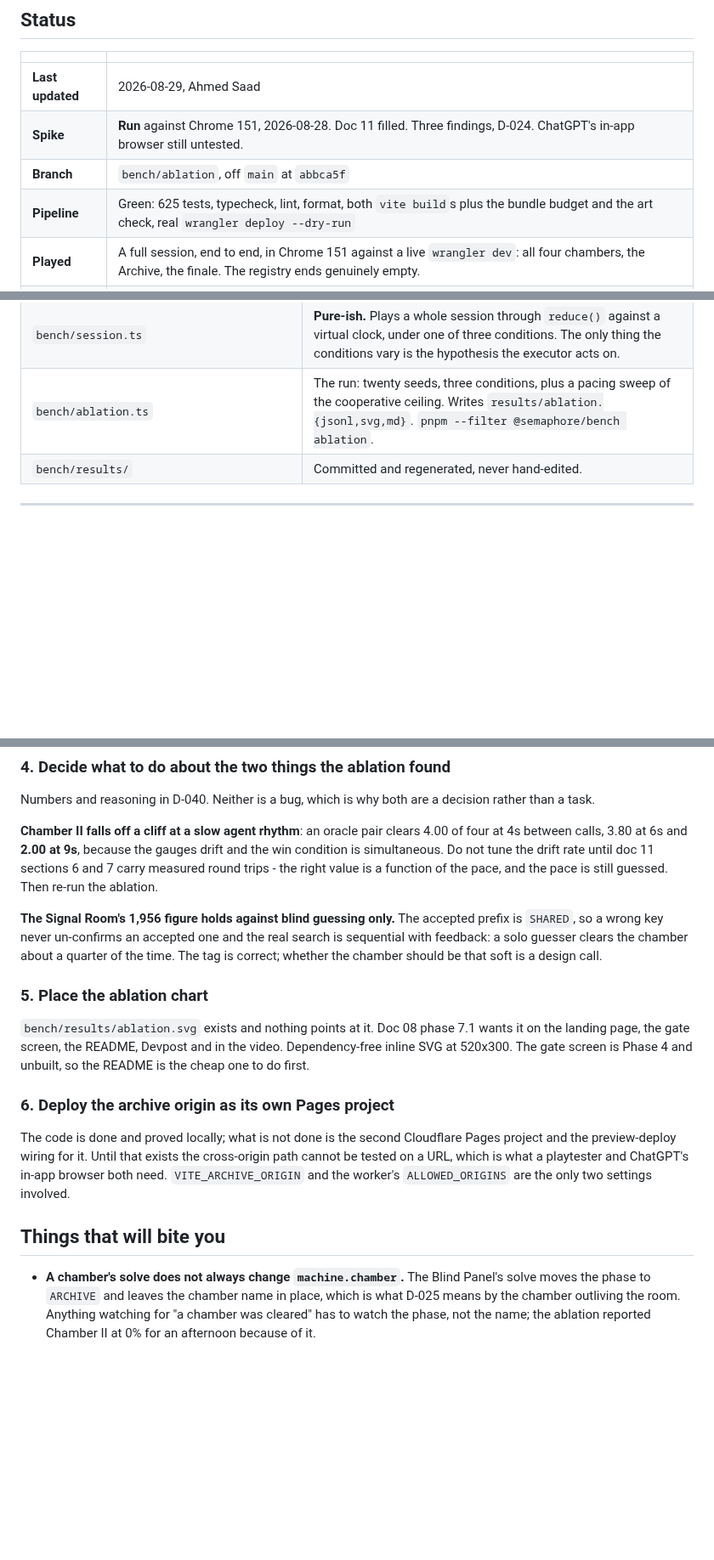
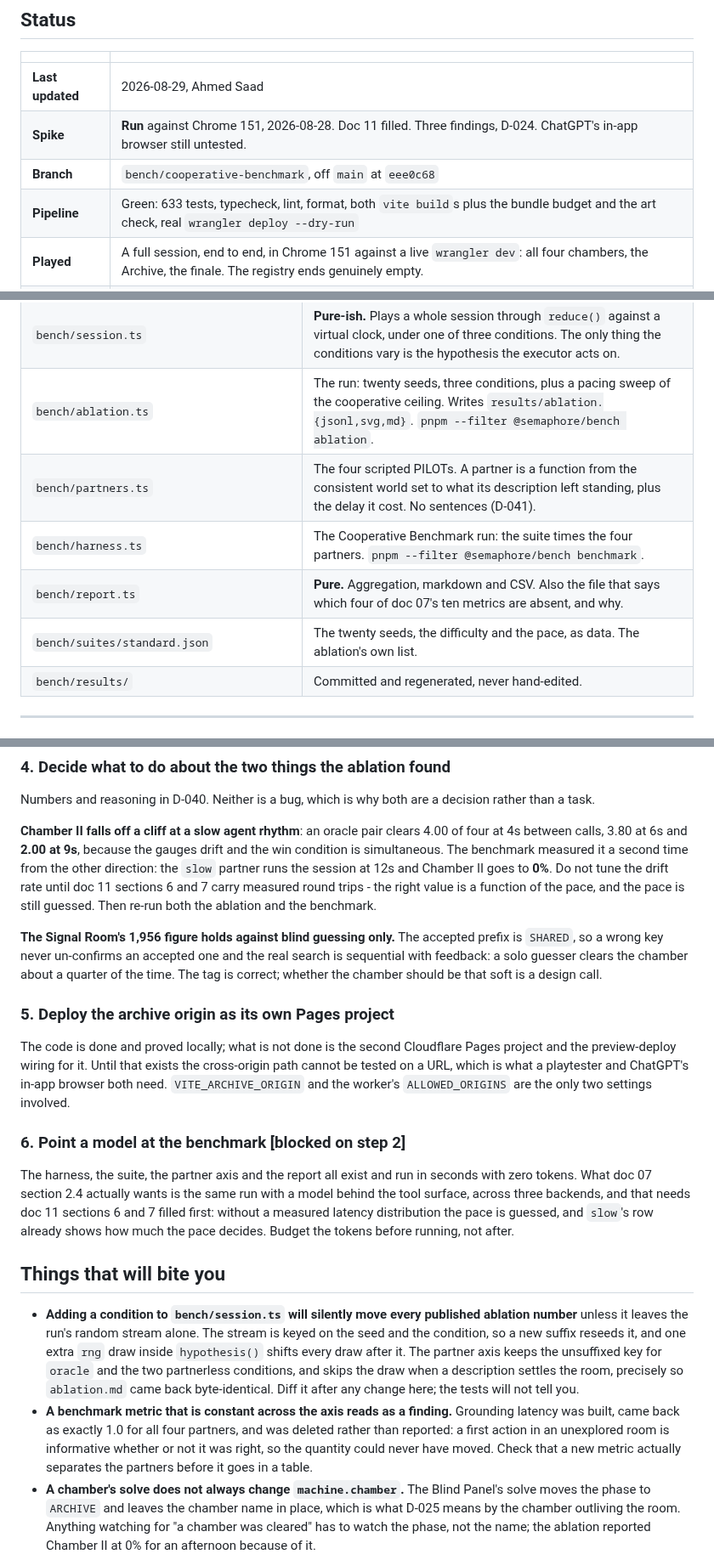
Before and after one commit to ghassenov/Semaphore, a Markdown page: NEXT-STEPS.md, 3 parts joined by grey strips. Shown at 85% size. Rendered like a GitHub page; blank space fills up the shorter version.

Commit message:
docs: hand off the cooperative benchmark

```diff
--- a/NEXT-STEPS.md
+++ b/NEXT-STEPS.md
@@ -12,8 +12,8 @@ It answers three questions and only three: where the repo is right now, what to
 |---|---|
 | **Last updated** | 2026-08-29, Ahmed Saad |
 | **Spike** | **Run** against Chrome 151, 2026-08-28. Doc 11 filled. Three findings, D-024. ChatGPT's in-app browser still untested. |
-| **Branch** | `bench/ablation`, off `main` at `abbca5f` |
-| **Pipeline** | Green: 625 tests, typecheck, lint, format, both `vite build`s plus the bundle budget and the art check, real `wrangler deploy --dry-run` |
+| **Branch** | `bench/cooperative-benchmark`, off `main` at `eee0c68` |
+| **Pipeline** | Green: 633 tests, typecheck, lint, format, both `vite build`s plus the bundle budget and the art check, real `wrangler deploy --dry-run` |
 | **Played** | A full session, end to end, in Chrome 151 against a live `wrangler dev`: all four chambers, the Archive, the finale. The registry ends genuinely empty. |
 | **Archive** | **Both halves built** (D-039). KEEPER calls `read_station_log`; PILOT watches the same log on a monitor in a room of its own. `pilotTrack` is the mirror of `keeperEntries` and the exclusion is asserted in both directions, on the projection and again on the wire. Looked at in Chrome across the whole recording: the ghost walks into the Signal Room, grips the release bar, and the tape runs out. |
 | **Interface** | **Rebuilt** (D-034 to D-038). Vendored art pack, a three-bay DOM console, and the station drawn as **one connected floor plan**: five rooms and the corridors between them, autotiled in a single pass, each room walled in its own channel colour (D-037, D-038). A camera frames the room the pair is in at 1x, holds the whole building for the walk between chambers, and pulls back whenever PILOT holds **M**. Driven in Chrome 151 against a live worker: the Airlock and the Signal Room framed and lit, the floor plan on M, and the walk between them. **A full session has now been played end to end in Chrome 151 against a live worker**: all four chambers, the Archive, the finale and the ending. It found four rendering bugs no unit test could (see the 2026-08-29 entry in [docs/lessons-learned.md](docs/lessons-learned.md)); all four are fixed. |
@@ -59,6 +61,10 @@ It answers three questions and only three: where the repo is right now, what to
 | `tests/cross-origin-delegation.ts` | The browser proof. Node plays a session, Chrome follows, and the registry is read out of the browser at every beat. |
 | `bench/session.ts` | **Pure-ish.** Plays a whole session through `reduce()` against a virtual clock, under one of three conditions. The only thing the conditions vary is the hypothesis the executor acts on. |
 | `bench/ablation.ts` | The run: twenty seeds, three conditions, plus a pacing sweep of the cooperative ceiling. Writes `results/ablation.{jsonl,svg,md}`. `pnpm --filter @semaphore/bench ablation`. |
+| `bench/partners.ts` | The four scripted PILOTs. A partner is a function from the consistent world set to what its description left standing, plus the delay it cost. No sentences (D-041). |
+| `bench/harness.ts` | The Cooperative Benchmark run: the suite times the four partners. `pnpm --filter @semaphore/bench benchmark`. |
+| `bench/report.ts` | **Pure.** Aggregation, markdown and CSV. Also the file that says which four of doc 07's ten metrics are absent, and why. |
+| `bench/suites/standard.json` | The twenty seeds, the difficulty and the pace, as data. The ablation's own list. |
 | `bench/results/` | Committed and regenerated, never hand-edited. |
 
 ---
@@ -125,9 +131,11 @@ decision rather than a task.
 
 **Chamber II falls off a cliff at a slow agent rhythm**: an oracle pair clears
 4.00 of four at 4s between calls, 3.80 at 6s and **2.00 at 9s**, because the
-gauges drift and the win condition is simultaneous. Do not tune the drift rate
-until doc 11 sections 6 and 7 carry measured round trips - the right value is a
-function of the pace, and the pace is still guessed. Then re-run the ablation.
+gauges drift and the win condition is simultaneous. The benchmark measured it a
+second time from the other direction: the `slow` partner runs the session at 12s
+and Chamber II goes to **0%**. Do not tune the drift rate until doc 11 sections
+6 and 7 carry measured round trips - the right value is a function of the pace,
+and the pace is still guessed. Then re-run both the ablation and the benchmark.
 
 **The Signal Room's 1,956 figure holds against blind guessing only.** The
 accepted prefix is `SHARED`, so a wrong key never un-confirms an accepted one and
@@ -135,14 +143,7 @@ the real search is sequential with feedback: a solo guesser clears the chamber
 about a quarter of the time. The tag is correct; whether the chamber should be
 that soft is a design call.
 
-### 5. Place the ablation chart
-
-`bench/results/ablation.svg` exists and nothing points at it. Doc 08 phase 7.1
-wants it on the landing page, the gate screen, the README, Devpost and in the
-video. Dependency-free inline SVG at 520x300. The gate screen is Phase 4 and
-unbuilt, so the README is the cheap one to do first.
-
-### 6. Deploy the archive origin as its own Pages project
+### 5. Deploy the archive origin as its own Pages project
 
 The code is done and proved locally; what is not done is the second Cloudflare
 Pages project and the preview-deploy wiring for it. Until that exists the
@@ -150,8 +151,19 @@ cross-origin path cannot be tested on a URL, which is what a playtester and
 ChatGPT's in-app browser both need. `VITE_ARCHIVE_ORIGIN` and the worker's
 `ALLOWED_ORIGINS` are the only two settings involved.
 
+### 6. Point a model at the benchmark [blocked on step 2]
+
+The harness, the suite, the partner axis and the report all exist and run in
+seconds with zero tokens. What doc 07 section 2.4 actually wants is the same
+run with a model behind the tool surface, across three backends, and that needs
+doc 11 sections 6 and 7 filled first: without a measured latency distribution
+the pace is guessed, and `slow`'s row already shows how much the pace decides.
+Budget the tokens before running, not after.
+
 ## Things that will bite you
 
+- **Adding a condition to `bench/session.ts` will silently move every published ablation number** unless it leaves the run's random stream alone. The stream is keyed on the seed and the condition, so a new suffix reseeds it, and one extra `rng` draw inside `hypothesis()` shifts every draw after it. The partner axis keeps the unsuffixed key for `oracle` and the two partnerless conditions, and skips the draw when a description settles the room, precisely so `ablation.md` came back byte-identical. Diff it after any change here; the tests will not tell you.
+- **A benchmark metric that is constant across the axis reads as a finding.** Grounding latency was built, came back as exactly 1.0 for all four partners, and was deleted rather than reported: a first action in an unexplored room is informative whether or not it was right, so the quantity could never have moved. Check that a new metric actually separates the partners before it goes in a table.
 - **A chamber's solve does not always change `machine.chamber`.** The Blind Panel's solve moves the phase to `ARCHIVE` and leaves the chamber name in place, which is what D-025 means by the chamber outliving the room. Anything watching for "a chamber was cleared" has to watch the phase, not the name; the ablation reported Chamber II at 0% for an afternoon because of it.
 - **Chamber II is solved by aiming ahead of the drift, never at the target.** A greedy solver chases its own tail: it sets a gauge, the gauge falls, it sets it again, forever. `bench/session.ts` plans the whole rotation order and over-shoots each one by the drift due before the last lands, highest target last, because a needle can be aimed early but never above the top of the scale.
 - **A pooled tile image and the graphics object share a depth, so draw order decides.** The pool creates its objects lazily, so an image handed out on frame 40 is appended to the display list after `#paint` and lands on top of it. The Archive's floor plate was drawn straight through the monitor because of this. Do not fix it by raising a depth; the room is what should not have had a plate under a screen.
```
Also changed, not shown: other parts of NEXT-STEPS.md (+4 -1 lines).
